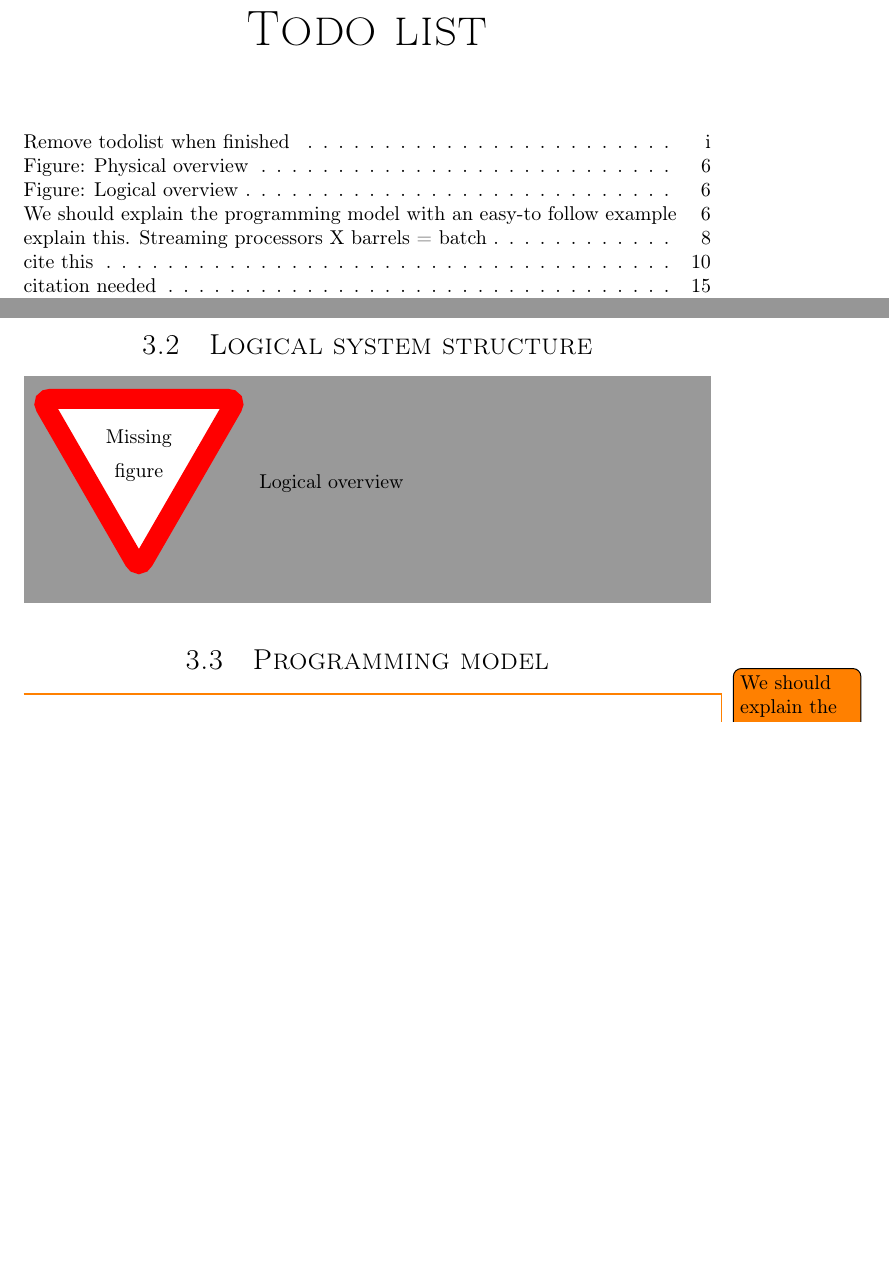
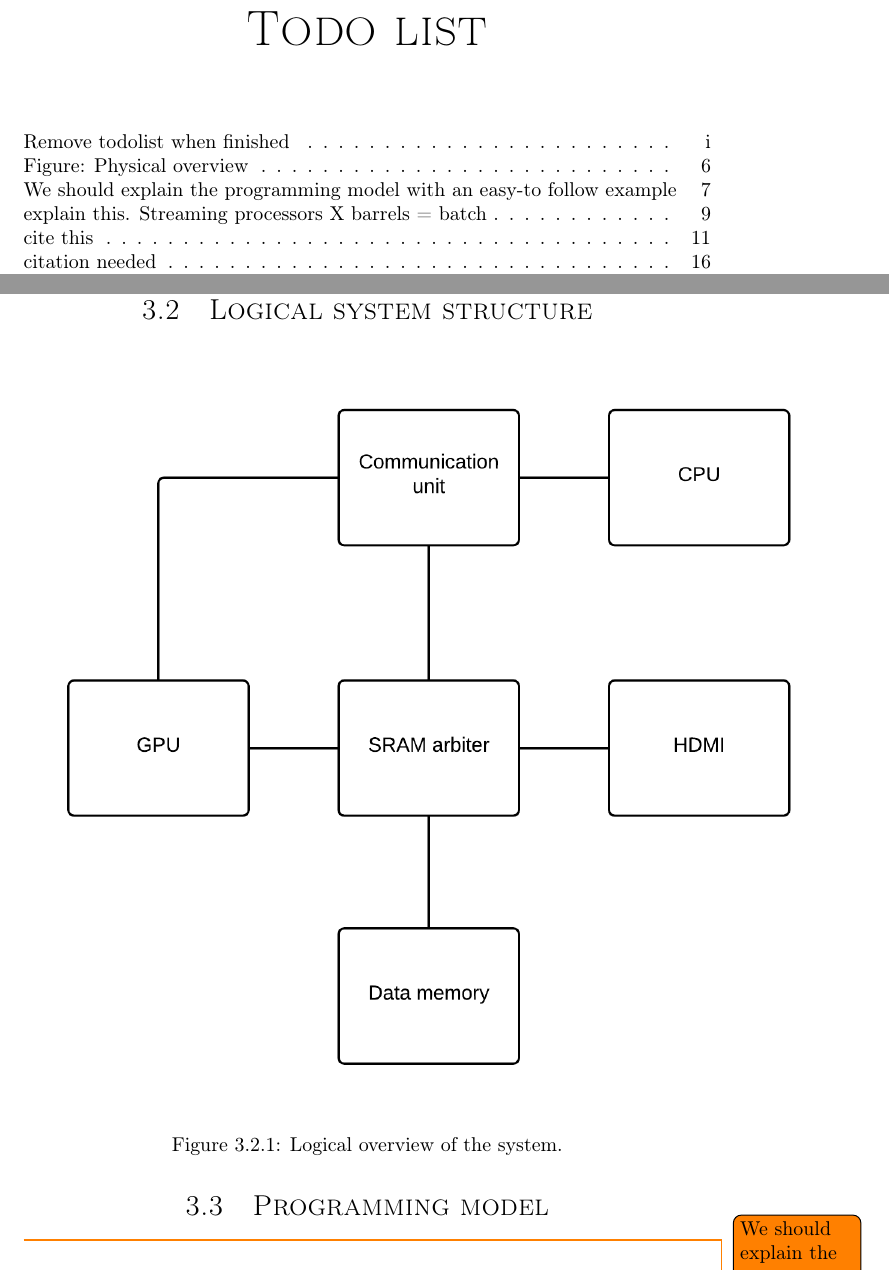
Before and after one commit to dmpro2014/report, a LaTeX thesis (report/report.tex, which reads report/system_overview/system_overview.tex): two parts of pages 2 and 12 of 36 before the commit and two parts of pages 2 and 13 of 37 after it, joined at a grey line, cut so that both start at the same text, the shorter picture padded with empty space. Compiled offline with pdfLaTeX.

Commit message:
Adds Logical overview figure

```diff
--- a/report/system_overview/system_overview.tex
+++ b/report/system_overview/system_overview.tex
@@ -5,8 +5,14 @@
 \missingfigure{Physical overview}
 
 \section{Logical system structure}
+\begin{figure}[H]
+	\centering
+	\includegraphics[scale=0.3]{system_overview/diagrams/logical_overview.png}
+	\caption{Logical overview of the system.}
+	\label{logical_overview}
+\end{figure}
 
-\missingfigure{Logical overview}
+
 
 \section{Programming model}
 
```
Also changed, not shown: report/system_overview/diagrams/logical_overview.png (added).
